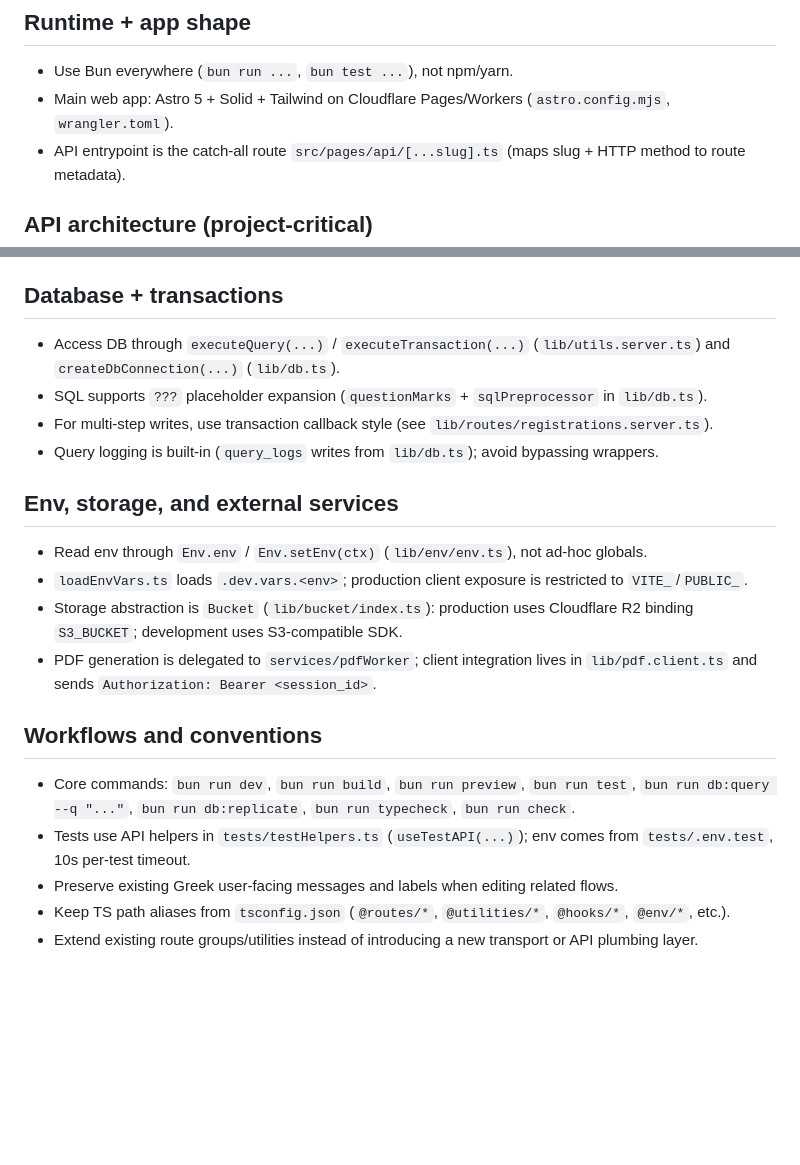
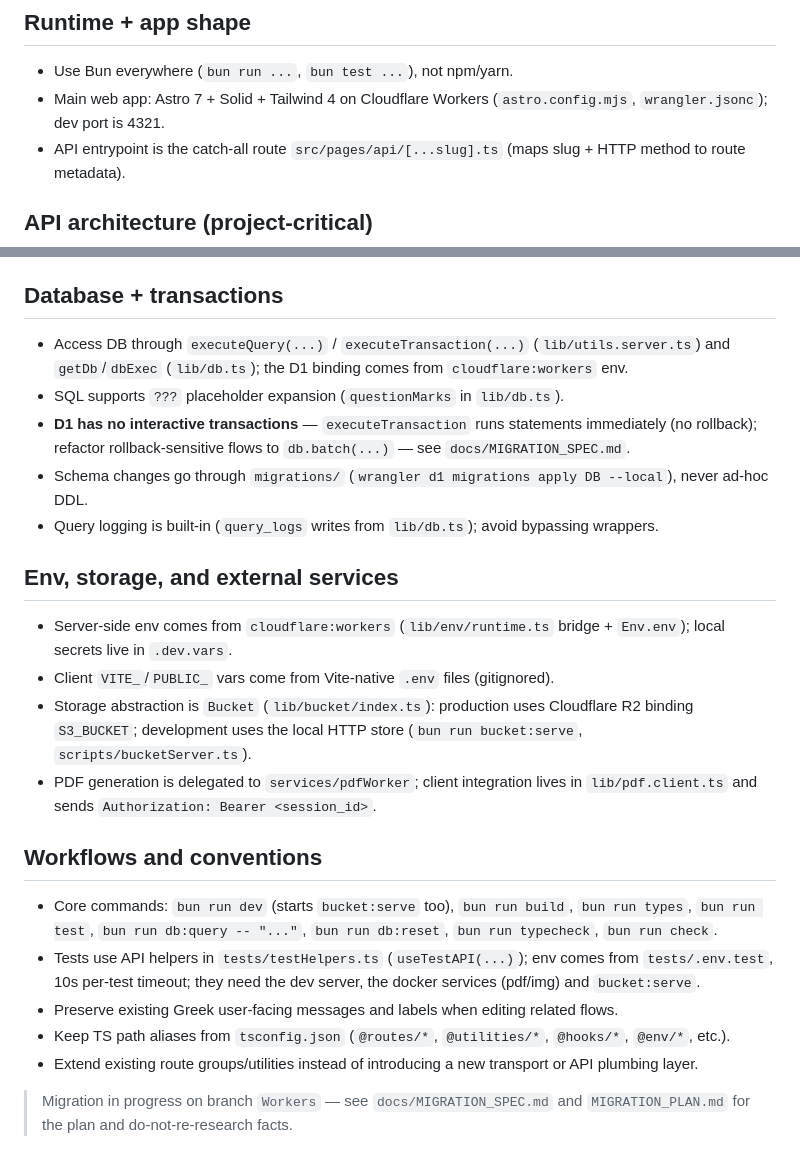
Before and after one commit to Kostas-Xafis/byzantini-website, a Markdown page: .github/copilot-instructions.md, 2 parts joined by grey strips. GitHub-like rendering; blank space fills up the shorter version.

```diff
--- a/.github/copilot-instructions.md
+++ b/.github/copilot-instructions.md
@@ -6,8 +6,8 @@
 
 ## Runtime + app shape
 - Use Bun everywhere (`bun run ...`, `bun test ...`), not npm/yarn.
-- Main web app: Astro 5 + Solid + Tailwind on Cloudflare Pages/Workers
-  (`astro.config.mjs`, `wrangler.toml`).
+- Main web app: Astro 7 + Solid + Tailwind 4 on Cloudflare Workers
+  (`astro.config.mjs`, `wrangler.jsonc`); dev port is 4321.
 - API entrypoint is the catch-all route `src/pages/api/[...slug].ts`
   (maps slug + HTTP method to route metadata).
 
@@ -34,33 +34,41 @@
 
 ## Database + transactions
 - Access DB through `executeQuery(...)` / `executeTransaction(...)`
-  (`lib/utils.server.ts`) and `createDbConnection(...)` (`lib/db.ts`).
-- SQL supports `???` placeholder expansion (`questionMarks` +
-  `sqlPreprocessor` in `lib/db.ts`).
-- For multi-step writes, use transaction callback style (see
-  `lib/routes/registrations.server.ts`).
+  (`lib/utils.server.ts`) and `getDb`/`dbExec` (`lib/db.ts`); the D1 binding
+  comes from `cloudflare:workers` env.
+- SQL supports `???` placeholder expansion (`questionMarks` in `lib/db.ts`).
+- **D1 has no interactive transactions** — `executeTransaction` runs
+  statements immediately (no rollback); refactor rollback-sensitive flows to
+  `db.batch(...)` — see `docs/MIGRATION_SPEC.md`.
+- Schema changes go through `migrations/` (`wrangler d1 migrations apply
+  DB --local`), never ad-hoc DDL.
 - Query logging is built-in (`query_logs` writes from `lib/db.ts`); avoid
   bypassing wrappers.
 
 ## Env, storage, and external services
-- Read env through `Env.env` / `Env.setEnv(ctx)` (`lib/env/env.ts`), not
-  ad-hoc globals.
-- `loadEnvVars.ts` loads `.dev.vars.<env>`; production client exposure is
-  restricted to `VITE_`/`PUBLIC_`.
+- Server-side env comes from `cloudflare:workers` (`lib/env/runtime.ts`
+  bridge + `Env.env`); local secrets live in `.dev.vars`.
+- Client `VITE_`/`PUBLIC_` vars come from Vite-native `.env` files
+  (gitignored).
 - Storage abstraction is `Bucket` (`lib/bucket/index.ts`): production uses
-  Cloudflare R2 binding `S3_BUCKET`; development uses S3-compatible SDK.
+  Cloudflare R2 binding `S3_BUCKET`; development uses the local HTTP store
+  (`bun run bucket:serve`, `scripts/bucketServer.ts`).
 - PDF generation is delegated to `services/pdfWorker`; client integration
   lives in `lib/pdf.client.ts` and sends `Authorization: Bearer <session_id>`.
 
 ## Workflows and conventions
-- Core commands: `bun run dev`, `bun run build`, `bun run preview`,
-  `bun run test`, `bun run db:query --q "..."`, `bun run db:replicate`,
-  `bun run typecheck`, `bun run check`.
+- Core commands: `bun run dev` (starts `bucket:serve` too), `bun run build`,
+  `bun run types`, `bun run test`, `bun run db:query -- "..."`,
+  `bun run db:reset`, `bun run typecheck`, `bun run check`.
 - Tests use API helpers in `tests/testHelpers.ts` (`useTestAPI(...)`); env comes
-  from `tests/.env.test`, 10s per-test timeout.
+  from `tests/.env.test`, 10s per-test timeout; they need the dev server, the
+  docker services (pdf/img) and `bucket:serve`.
 - Preserve existing Greek user-facing messages and labels when editing related
   flows.
 - Keep TS path aliases from `tsconfig.json` (`@routes/*`, `@utilities/*`,
   `@hooks/*`, `@env/*`, etc.).
 - Extend existing route groups/utilities instead of introducing a new
   transport or API plumbing layer.
+
+> Migration in progress on branch `Workers` — see `docs/MIGRATION_SPEC.md`
+> and `MIGRATION_PLAN.md` for the plan and do-not-re-research facts.
```
Also changed, not shown: AGENTS.md (+56 -40 lines), MIGRATION_PLAN.md (+15 -0 lines).
